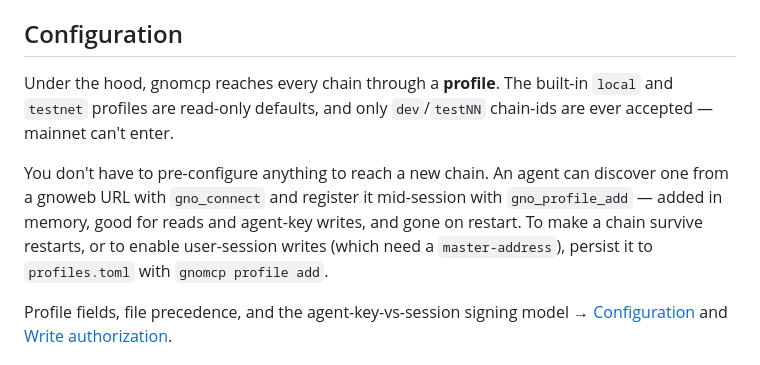
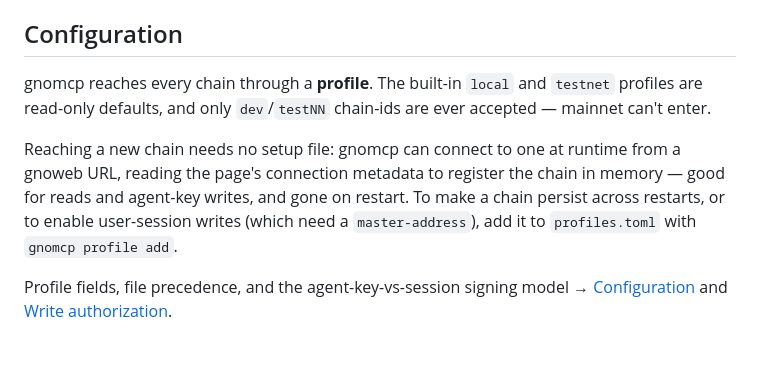
Before and after one commit to gnoverse/gno-mcp, a Markdown page: README.md, the part around the change. Drawn GitHub-style.

Commit message:
docs(readme): describe the configuration surface, drop tool-call names
The README and setup guide are for humans; the MCP tool names (gno_connect,
gno_profile_add) are the agent's interface and live in docs/tools.md. State
the runtime-connect capability factually instead of naming the tool calls.

```diff
--- a/README.md
+++ b/README.md
@@ -45,9 +45,9 @@ Read tools work right away. To write, generate an agent key (`gno_key_generate`)
 
 ## Configuration
 
-Under the hood, gnomcp reaches every chain through a **profile**. The built-in `local` and `testnet` profiles are read-only defaults, and only `dev`/`testNN` chain-ids are ever accepted — mainnet can't enter.
+gnomcp reaches every chain through a **profile**. The built-in `local` and `testnet` profiles are read-only defaults, and only `dev`/`testNN` chain-ids are ever accepted — mainnet can't enter.
 
-You don't have to pre-configure anything to reach a new chain. An agent can discover one from a gnoweb URL with `gno_connect` and register it mid-session with `gno_profile_add` — added in memory, good for reads and agent-key writes, and gone on restart. To make a chain survive restarts, or to enable user-session writes (which need a `master-address`), persist it to `profiles.toml` with `gnomcp profile add`.
+Reaching a new chain needs no setup file: gnomcp can connect to one at runtime from a gnoweb URL, reading the page's connection metadata to register the chain in memory — good for reads and agent-key writes, and gone on restart. To make a chain persist across restarts, or to enable user-session writes (which need a `master-address`), add it to `profiles.toml` with `gnomcp profile add`.
 
 Profile fields, file precedence, and the agent-key-vs-session signing model → [Configuration](docs/gnomcp.md#configuration) and [Write authorization](docs/gnomcp.md#write-authorization).
 
```
Also changed, not shown: docs/gnomcp.md (+1 -1 lines).
